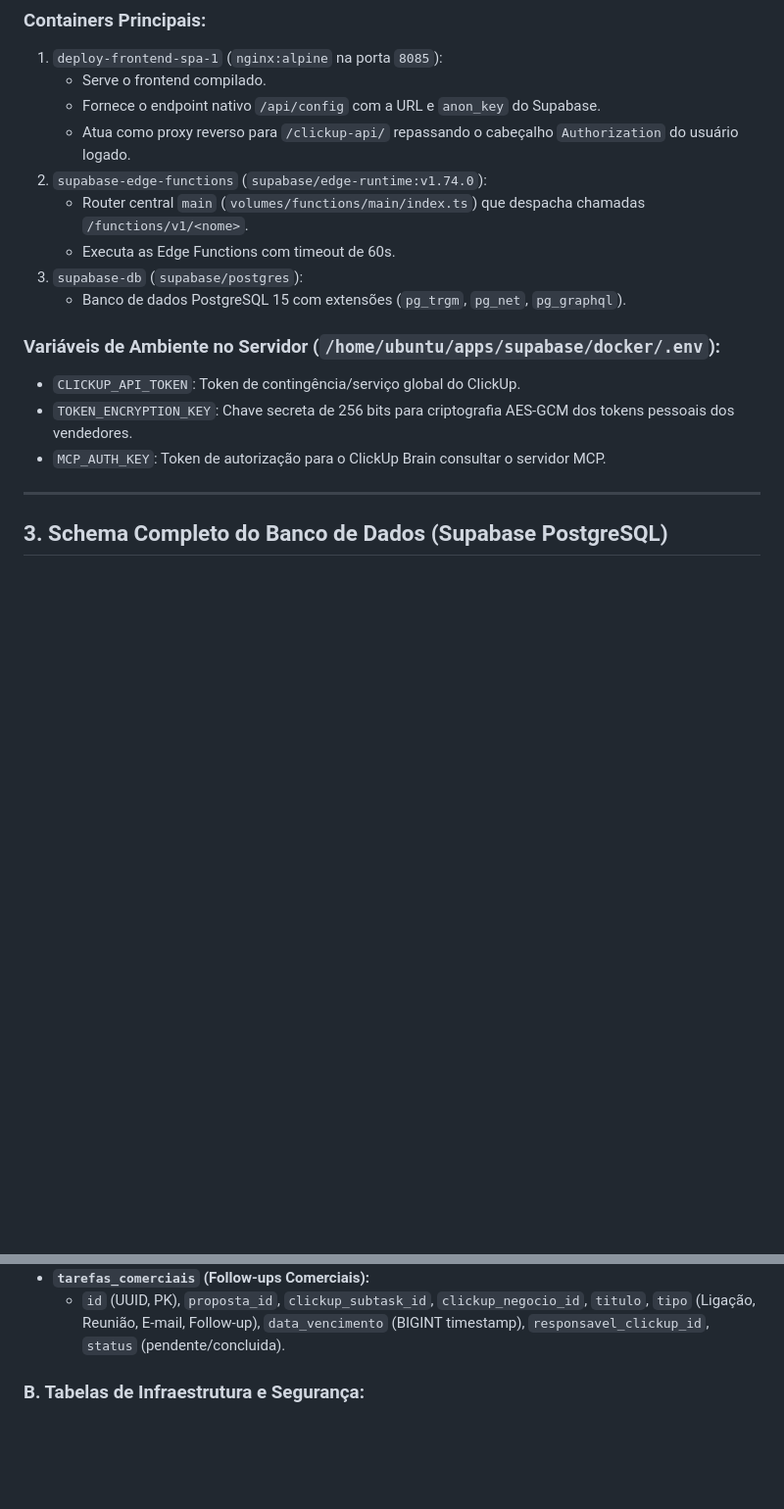
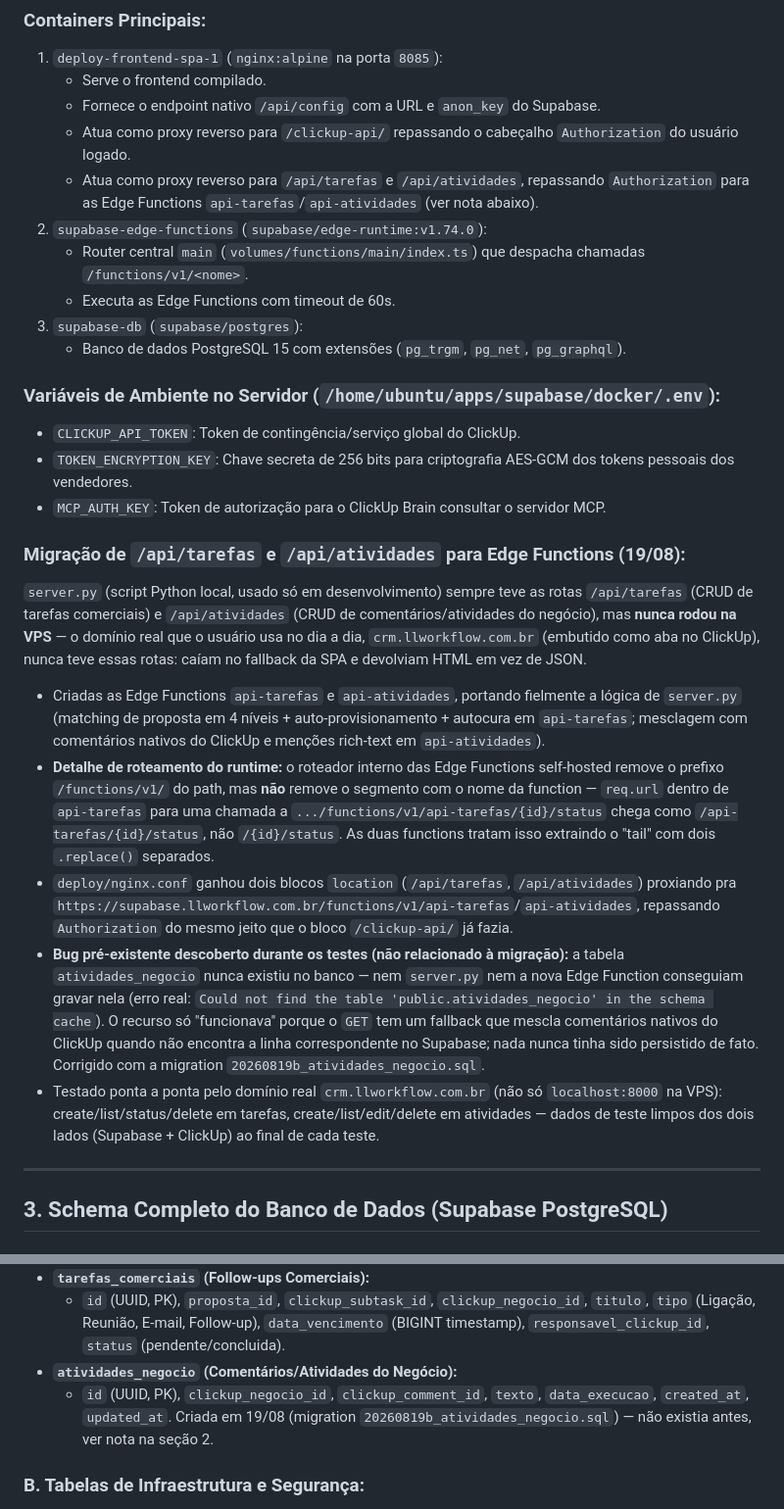
Before and after one commit to tgoalima/crm, a Markdown page: docs/resumo.md, 2 parts joined by grey strips. Shown at 98% size. Rendered like a GitHub page; blank space fills up the shorter version.

Commit message:
docs: documenta a migração de /api/tarefas e /api/atividades para Edge Functions
Registra em resumo.md a nova rota real de produção (crm.llworkflow.com.br
-> deploy-frontend-spa-1 -> Edge Functions), o detalhe de roteamento do
runtime que motivou o bug de path-parsing, e o bug pré-existente da
tabela atividades_negocio nunca ter sido criada.

Co-Authored-By: Claude Sonnet 5 <noreply@anthropic.com>

```diff
--- a/docs/resumo.md
+++ b/docs/resumo.md
@@ -39,6 +39,7 @@ O Supabase e a SPA rodam em uma **VPS Ubuntu dedicada** sob Docker Compose.
    - Serve o frontend compilado.
    - Fornece o endpoint nativo `/api/config` com a URL e `anon_key` do Supabase.
    - Atua como proxy reverso para `/clickup-api/` repassando o cabeçalho `Authorization` do usuário logado.
+   - Atua como proxy reverso para `/api/tarefas` e `/api/atividades`, repassando `Authorization` para as Edge Functions `api-tarefas`/`api-atividades` (ver nota abaixo).
 2. `supabase-edge-functions` (`supabase/edge-runtime:v1.74.0`):
    - Router central `main` (`volumes/functions/main/index.ts`) que despacha chamadas `/functions/v1/<nome>`.
    - Executa as Edge Functions com timeout de 60s.
@@ -49,6 +50,14 @@ O Supabase e a SPA rodam em uma **VPS Ubuntu dedicada** sob Docker Compose.
 - `CLICKUP_API_TOKEN`: Token de contingência/serviço global do ClickUp.
 - `TOKEN_ENCRYPTION_KEY`: Chave secreta de 256 bits para criptografia AES-GCM dos tokens pessoais dos vendedores.
 - `MCP_AUTH_KEY`: Token de autorização para o ClickUp Brain consultar o servidor MCP.
+
+### Migração de `/api/tarefas` e `/api/atividades` para Edge Functions (19/08):
+`server.py` (script Python local, usado só em desenvolvimento) sempre teve as rotas `/api/tarefas` (CRUD de tarefas comerciais) e `/api/atividades` (CRUD de comentários/atividades do negócio), mas **nunca rodou na VPS** — o domínio real que o usuário usa no dia a dia, `crm.llworkflow.com.br` (embutido como aba no ClickUp), nunca teve essas rotas: caíam no fallback da SPA e devolviam HTML em vez de JSON.
+- Criadas as Edge Functions `api-tarefas` e `api-atividades`, portando fielmente a lógica de `server.py` (matching de proposta em 4 níveis + auto-provisionamento + autocura em `api-tarefas`; mesclagem com comentários nativos do ClickUp e menções rich-text em `api-atividades`).
+- **Detalhe de roteamento do runtime:** o roteador interno das Edge Functions self-hosted remove o prefixo `/functions/v1/` do path, mas **não** remove o segmento com o nome da function — `req.url` dentro de `api-tarefas` para uma chamada a `.../functions/v1/api-tarefas/{id}/status` chega como `/api-tarefas/{id}/status`, não `/{id}/status`. As duas functions tratam isso extraindo o "tail" com dois `.replace()` separados.
+- `deploy/nginx.conf` ganhou dois blocos `location` (`/api/tarefas`, `/api/atividades`) proxiando pra `https://supabase.llworkflow.com.br/functions/v1/api-tarefas`/`api-atividades`, repassando `Authorization` do mesmo jeito que o bloco `/clickup-api/` já fazia.
+- **Bug pré-existente descoberto durante os testes (não relacionado à migração):** a tabela `atividades_negocio` nunca existiu no banco — nem `server.py` nem a nova Edge Function conseguiam gravar nela (erro real: `Could not find the table 'public.atividades_negocio' in the schema cache`). O recurso só "funcionava" porque o `GET` tem um fallback que mescla comentários nativos do ClickUp quando não encontra a linha correspondente no Supabase; nada nunca tinha sido persistido de fato. Corrigido com a migration `20260819b_atividades_negocio.sql`.
+- Testado ponta a ponta pelo domínio real `crm.llworkflow.com.br` (não só `localhost:8000` na VPS): create/list/status/delete em tarefas, create/list/edit/delete em atividades — dados de teste limpos dos dois lados (Supabase + ClickUp) ao final de cada teste.
 
 ---
 
@@ -69,6 +78,8 @@ O Supabase e a SPA rodam em uma **VPS Ubuntu dedicada** sob Docker Compose.
   - Cadastros base de produtos (SKU, Nome, Fabricante, Custo) e Distribuidores.
 - **`tarefas_comerciais` (Follow-ups Comerciais):**
   - `id` (UUID, PK), `proposta_id`, `clickup_subtask_id`, `clickup_negocio_id`, `titulo`, `tipo` (Ligação, Reunião, E-mail, Follow-up), `data_vencimento` (BIGINT timestamp), `responsavel_clickup_id`, `status` (pendente/concluida).
+- **`atividades_negocio` (Comentários/Atividades do Negócio):**
+  - `id` (UUID, PK), `clickup_negocio_id`, `clickup_comment_id`, `texto`, `data_execucao`, `created_at`, `updated_at`. Criada em 19/08 (migration `20260819b_atividades_negocio.sql`) — não existia antes, ver nota na seção 2.
 
 ### B. Tabelas de Infraestrutura e Segurança:
 - **`usuarios_clickup` (Cofre de Tokens Criptografados):**
```
